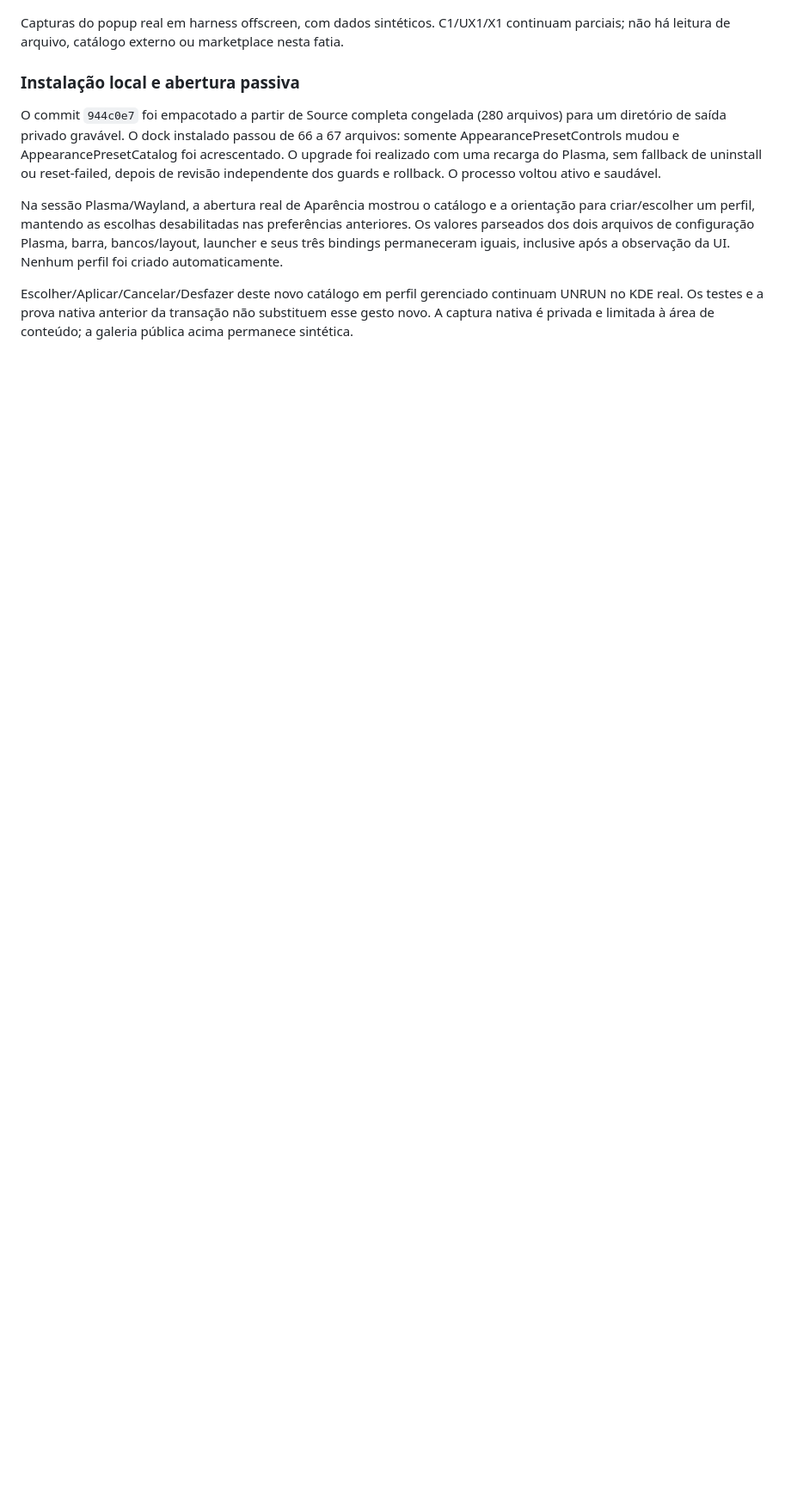
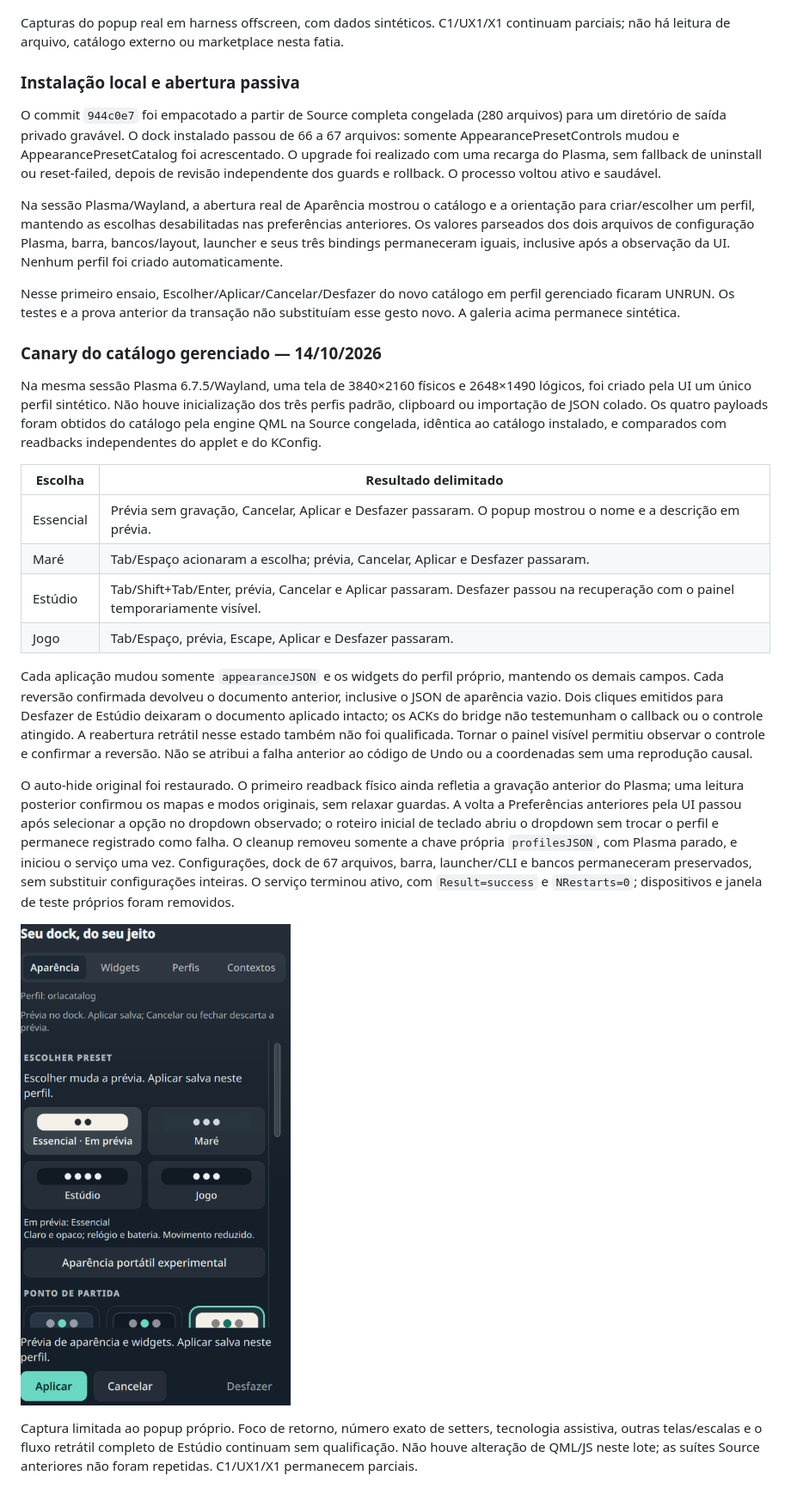
Before and after one commit to caiolombello/orla-desktop, a Markdown page: docs/validation/appearance-presets-source.md, the part around the change. Shown: that part at 86% size. Rendered like a GitHub page; pictures changed too: docs/screenshots/preset-catalog/native-essential-preview.png (added); blank space fills up the shorter version.

Commit message:
docs(appearance): record managed native preset canary

```diff
--- a/docs/validation/appearance-presets-source.md
+++ b/docs/validation/appearance-presets-source.md
@@ -175,7 +175,49 @@ preferências anteriores. Os valores parseados dos dois arquivos de configuraç
 Plasma, barra, bancos/layout, launcher e seus três bindings permaneceram iguais,
 inclusive após a observação da UI. Nenhum perfil foi criado automaticamente.
 
-Escolher/Aplicar/Cancelar/Desfazer deste novo catálogo em perfil gerenciado
-continuam UNRUN no KDE real. Os testes e a prova nativa anterior da transação
-não substituem esse gesto novo. A captura nativa é privada e limitada à área
-de conteúdo; a galeria pública acima permanece sintética.
+Nesse primeiro ensaio, Escolher/Aplicar/Cancelar/Desfazer do novo catálogo em
+perfil gerenciado ficaram UNRUN. Os testes e a prova anterior da transação não
+substituíam esse gesto novo. A galeria acima permanece sintética.
+
+### Canary do catálogo gerenciado — 14/10/2026
+
+Na mesma sessão Plasma 6.7.5/Wayland, uma tela de 3840×2160 físicos e
+2648×1490 lógicos, foi criado pela UI um único perfil sintético. Não houve
+inicialização dos três perfis padrão, clipboard ou importação de JSON colado.
+Os quatro payloads foram obtidos do catálogo pela engine QML na Source
+congelada, idêntica ao catálogo instalado, e comparados com readbacks
+independentes do applet e do KConfig.
+
+| Escolha | Resultado delimitado |
+|---|---|
+| Essencial | Prévia sem gravação, Cancelar, Aplicar e Desfazer passaram. O popup mostrou o nome e a descrição em prévia. |
+| Maré | Tab/Espaço acionaram a escolha; prévia, Cancelar, Aplicar e Desfazer passaram. |
+| Estúdio | Tab/Shift+Tab/Enter, prévia, Cancelar e Aplicar passaram. Desfazer passou na recuperação com o painel temporariamente visível. |
+| Jogo | Tab/Espaço, prévia, Escape, Aplicar e Desfazer passaram. |
+
+Cada aplicação mudou somente `appearanceJSON` e os widgets do perfil próprio,
+mantendo os demais campos. Cada reversão confirmada devolveu o documento
+anterior, inclusive o JSON de aparência vazio. Dois cliques emitidos para
+Desfazer de Estúdio deixaram o documento aplicado intacto; os ACKs do bridge
+não testemunham o callback ou o controle atingido. A reabertura retrátil nesse
+estado também não foi qualificada. Tornar o painel visível permitiu observar
+o controle e confirmar a reversão. Não se atribui a falha anterior ao código
+de Undo ou a coordenadas sem uma reprodução causal.
+
+O auto-hide original foi restaurado. O primeiro readback físico ainda refletia
+a gravação anterior do Plasma; uma leitura posterior confirmou os mapas e
+modos originais, sem relaxar guardas. A volta a Preferências anteriores pela
+UI passou após selecionar a opção no dropdown observado; o roteiro inicial
+de teclado abriu o dropdown sem trocar o perfil e permanece registrado como
+falha. O cleanup removeu somente a chave própria `profilesJSON`, com Plasma
+parado, e iniciou o serviço uma vez. Configurações, dock de 67 arquivos, barra,
+launcher/CLI e bancos permaneceram preservados, sem substituir configurações
+inteiras. O serviço terminou ativo, com `Result=success` e `NRestarts=0`;
+dispositivos e janela de teste próprios foram removidos.
+
+![Prévia Essencial no KDE, perfil sintético](../screenshots/preset-catalog/native-essential-preview.png)
+
+Captura limitada ao popup próprio. Foco de retorno, número exato de setters,
+tecnologia assistiva, outras telas/escalas e o fluxo retrátil completo de
+Estúdio continuam sem qualificação. Não houve alteração de QML/JS neste lote;
+as suítes Source anteriores não foram repetidas. C1/UX1/X1 permanecem parciais.
```
Also changed, not shown: ROADMAP.md (+17 -2 lines).
